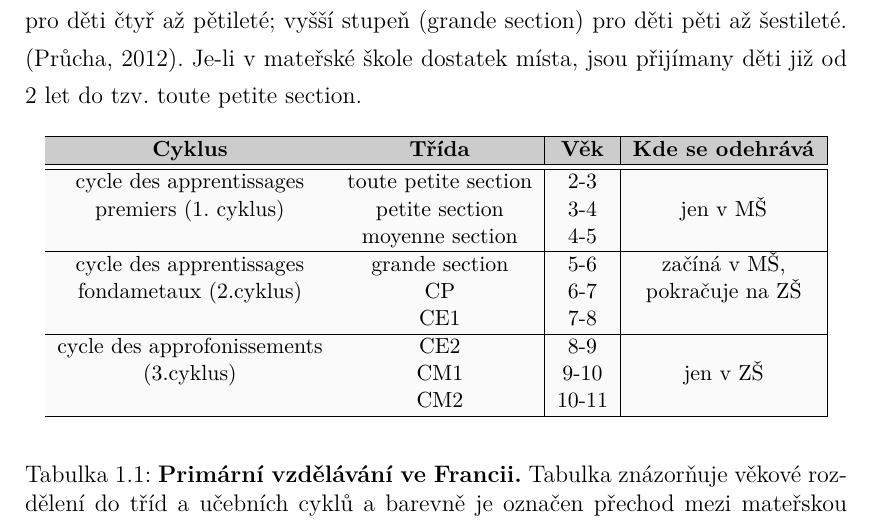
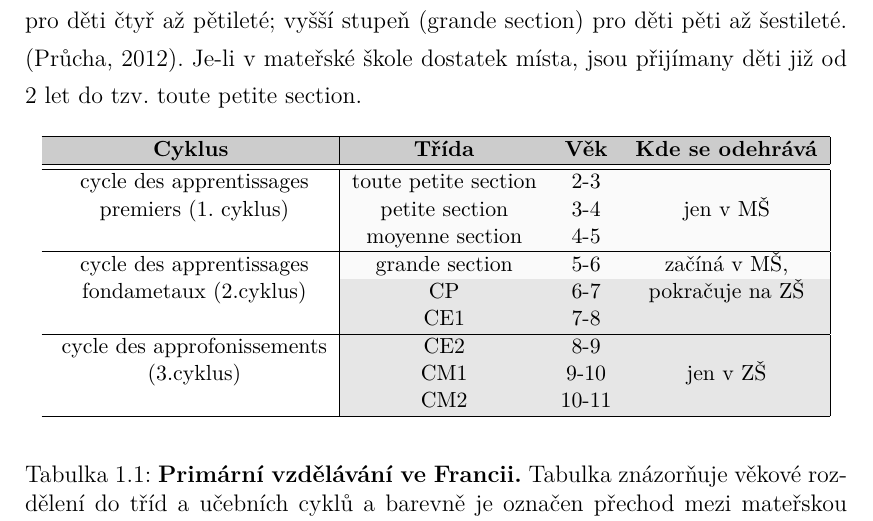
Before and after one commit to marushkaobdr/bakalarka, a LaTeX thesis (main.tex, which reads klasifikace.tex): part of page 11 of 76, cut so that both start at the same text. Compiled offline with pdfLaTeX.

Commit message:
tab. Prim. vzdel. FR obarvena

```diff
--- a/klasifikace.tex
+++ b/klasifikace.tex
@@ -65,19 +65,19 @@
 		\hline
 		\rowcolor{grey!10}
 		%==================================================================================================
-		cycle des apprentissages	& toute petite section 	& 2-3 		&				\\ \rowcolor{grey!10}
-		premiers (1. cyklus)		& petite section 		& 3-4 		& jen v MŠ 		\\ \rowcolor{grey!10}
-									& moyenne section 		& 4-5 		& 				\\ \rowcolor{grey!10}
+	\cellcolor{white} cycle des apprentissages	& toute petite section 	& 2-3 		&				\\ \rowcolor{grey!10}
+	\cellcolor{white} premiers (1. cyklus)		& petite section 		& 3-4 		& jen v MŠ 		\\ \rowcolor{grey!10}
+	\cellcolor{white}							& moyenne section 		& 4-5 		& 				\\ \rowcolor{grey!10}
 		\hline
 		%==================================================================================================
-		cycle des apprentissages 	& grande section 		& 5-6 		& začíná v MŠ, 		\\ \rowcolor{grey!10}
-		fondametaux (2.cyklus) 		& CP 					& 6-7 		& pokračuje na ZŠ 	\\ \rowcolor{grey!10}
-									& CE1 					& 7-8 		& 					\\ \rowcolor{grey!10}
+	\cellcolor{white} cycle des apprentissages 	& grande section 		& 5-6 		& začíná v MŠ, 		\\ \rowcolor{grey!50}
+	\cellcolor{white} fondametaux (2.cyklus) 		& CP 					& 6-7 		& pokračuje na ZŠ 	\\ \rowcolor{grey!50}
+	\cellcolor{white}								& CE1 					& 7-8 		& 					\\ \rowcolor{grey!50}
 		\hline
 		%================================================================================================+=
-		cycle des approfonissements & CE2 					& 8-9 		&					\\ \rowcolor{grey!10}
-		(3.cyklus)					& CM1 					& 9-10 		& jen v ZŠ 			\\ \rowcolor{grey!10}
-									& CM2 					& 10-11 	& 					\\ \rowcolor{grey!10}
+	\cellcolor{white} cycle des approfonissements & CE2 					& 8-9 		&					\\ \rowcolor{grey!50}
+	\cellcolor{white} (3.cyklus)					& CM1 					& 9-10 		& jen v ZŠ 			\\ \rowcolor{grey!50}
+	\cellcolor{white}								& CM2 					& 10-11 	& 					\\ \rowcolor{grey!50}
 		\hline
 	\end{tabular}
 	\end{center}
```
Also changed, not shown: peceOdite.tex (line endings or trailing spaces), klasifikace.tex (2 more changed lines).
